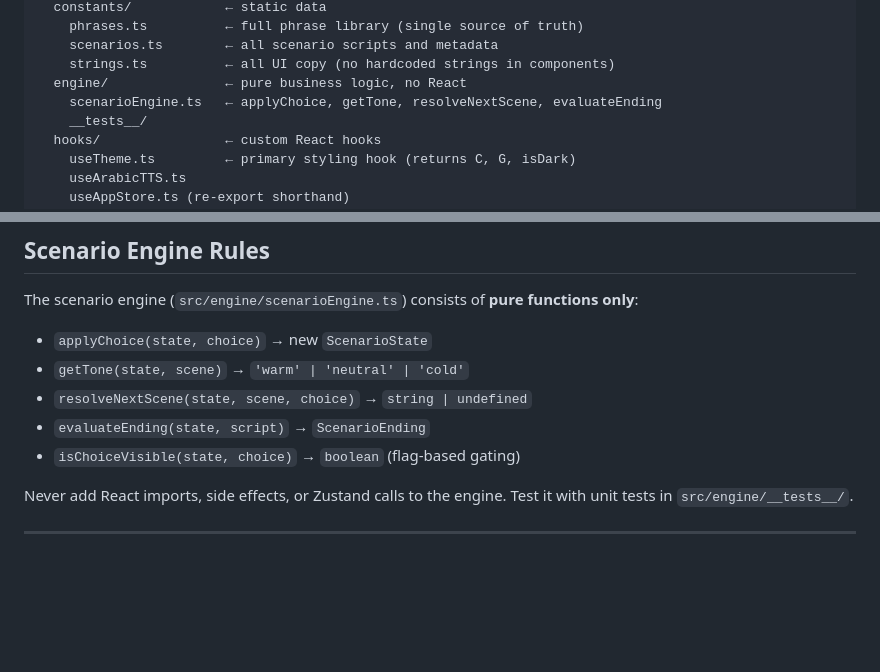
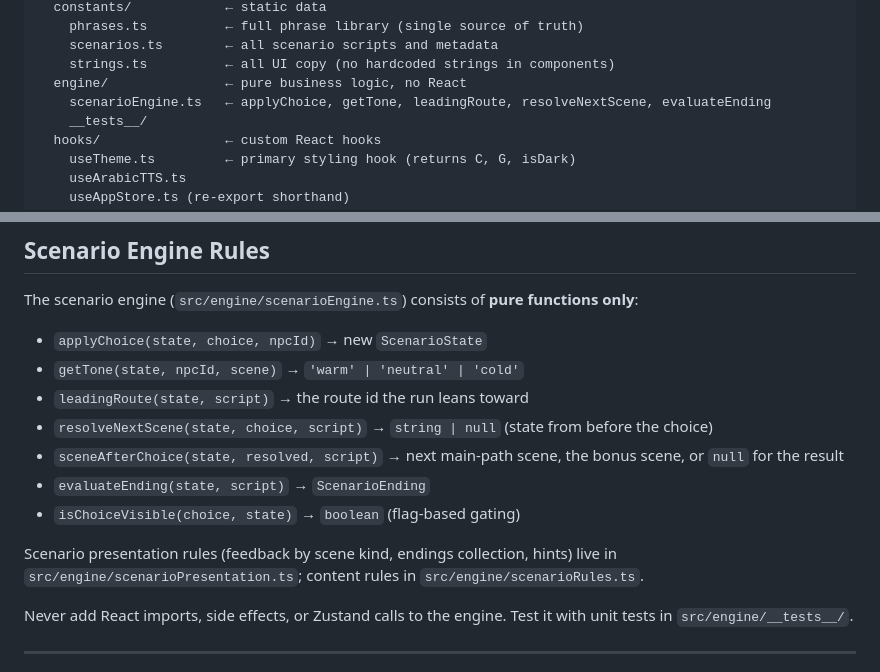
Before and after one commit to ahmedbasolan/Fasih, a Markdown page: CLAUDE.md, 2 parts joined by grey strips. Drawn GitHub-style; blank space fills up the shorter version.

Commit message:
docs(CLAUDE.md): engine signatures match the code
getTone takes the NPC id, resolveNextScene takes (state, choice, script) and
returns null at the end, isChoiceVisible takes (choice, state), and the route
functions (leadingRoute, sceneAfterChoice) were missing.

Co-Authored-By: Claude Opus 5 <noreply@anthropic.com>

```diff
--- a/CLAUDE.md
+++ b/CLAUDE.md
@@ -121,7 +121,7 @@ src/
     scenarios.ts        ← all scenario scripts and metadata
     strings.ts          ← all UI copy (no hardcoded strings in components)
   engine/               ← pure business logic, no React
-    scenarioEngine.ts   ← applyChoice, getTone, resolveNextScene, evaluateEnding
+    scenarioEngine.ts   ← applyChoice, getTone, leadingRoute, resolveNextScene, evaluateEnding
     __tests__/
   hooks/                ← custom React hooks
     useTheme.ts         ← primary styling hook (returns C, G, isDark)
@@ -381,11 +381,15 @@ Language types: `CEFRBand`, `SourceRef`, `SourceClaim`, `SourceId`, `PhraseCurre
 
 The scenario engine (`src/engine/scenarioEngine.ts`) consists of **pure functions only**:
 
-- `applyChoice(state, choice)` → new `ScenarioState`
-- `getTone(state, scene)` → `'warm' | 'neutral' | 'cold'`
-- `resolveNextScene(state, scene, choice)` → `string | undefined`
+- `applyChoice(state, choice, npcId)` → new `ScenarioState`
+- `getTone(state, npcId, scene)` → `'warm' | 'neutral' | 'cold'`
+- `leadingRoute(state, script)` → the route id the run leans toward
+- `resolveNextScene(state, choice, script)` → `string | null` (state from before the choice)
+- `sceneAfterChoice(state, resolved, script)` → next main-path scene, the bonus scene, or `null` for the result
 - `evaluateEnding(state, script)` → `ScenarioEnding`
-- `isChoiceVisible(state, choice)` → `boolean` (flag-based gating)
+- `isChoiceVisible(choice, state)` → `boolean` (flag-based gating)
+
+Scenario presentation rules (feedback by scene kind, endings collection, hints) live in `src/engine/scenarioPresentation.ts`; content rules in `src/engine/scenarioRules.ts`.
 
 Never add React imports, side effects, or Zustand calls to the engine. Test it with unit tests in `src/engine/__tests__/`.
 
```
